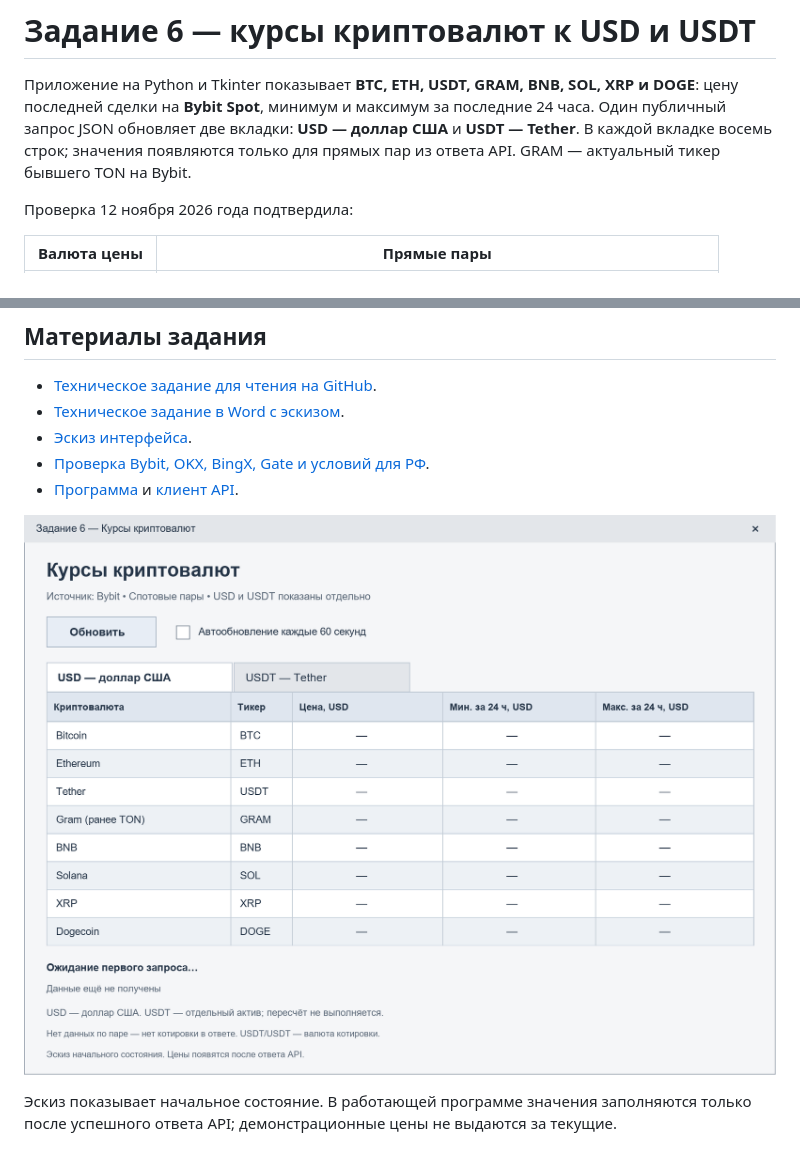
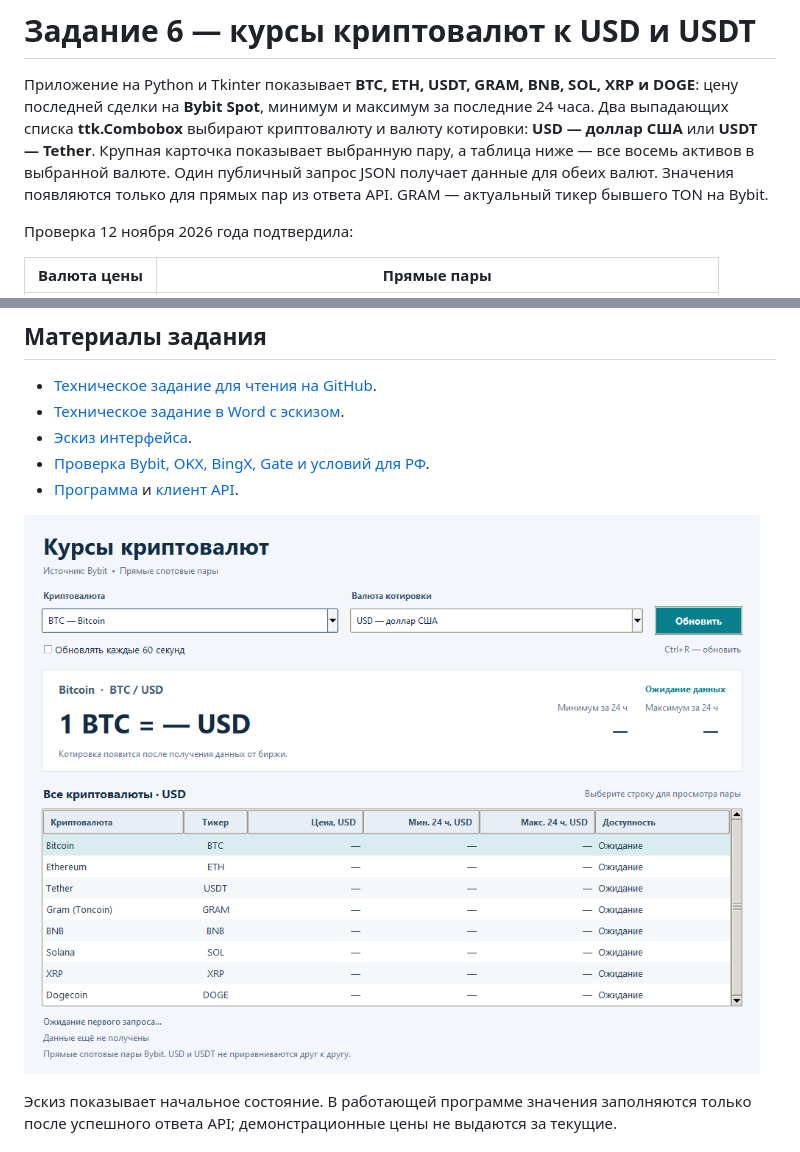
Before and after one commit to Evgeny-68/PPBY, a Markdown page: README_task6.md, 2 parts joined by grey strips. GitHub-like rendering; pictures changed too: assets/task6_ui_sketch.png.

Commit message:
Задание 6: добавить выбор пары через Combobox и обновить интерфейс

```diff
--- a/README_task6.md
+++ b/README_task6.md
@@ -2,9 +2,11 @@
 
 Приложение на Python и Tkinter показывает **BTC, ETH, USDT, GRAM, BNB, SOL, XRP и DOGE**:
 цену последней сделки на **Bybit Spot**, минимум и максимум за последние 24 часа.
-Один публичный запрос JSON обновляет две вкладки: **USD — доллар США** и
-**USDT — Tether**. В каждой вкладке восемь строк; значения появляются только
-для прямых пар из ответа API. GRAM — актуальный тикер бывшего TON на Bybit.
+Два выпадающих списка **ttk.Combobox** выбирают криптовалюту и валюту котировки:
+**USD — доллар США** или **USDT — Tether**. Крупная карточка показывает выбранную
+пару, а таблица ниже — все восемь активов в выбранной валюте. Один публичный
+запрос JSON получает данные для обеих валют. Значения появляются только для
+прямых пар из ответа API. GRAM — актуальный тикер бывшего TON на Bybit.
 
 Проверка 12 ноября 2026 года подтвердила:
 
```
Also changed, not shown: other parts of README_task6.md (+18 -5 lines), docs/task6_exchange_review.md (+6 -4 lines), docs/task6_spec.md (+20 -19 lines), 3 other files.
